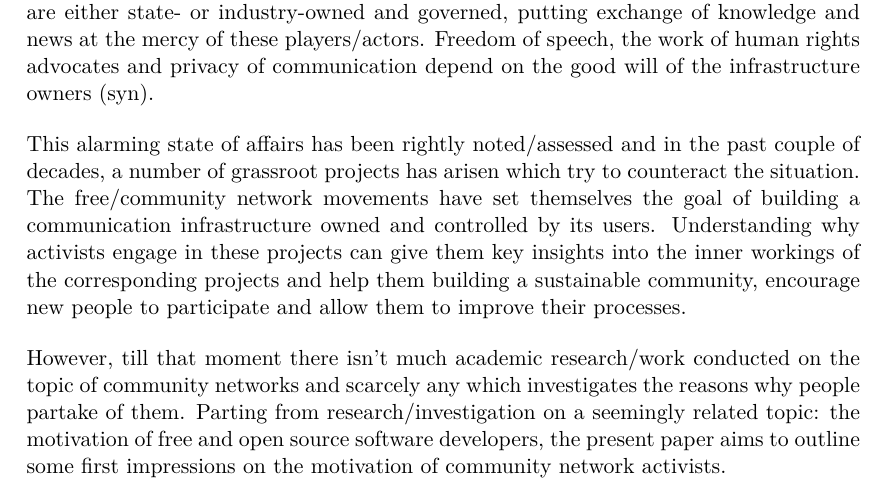
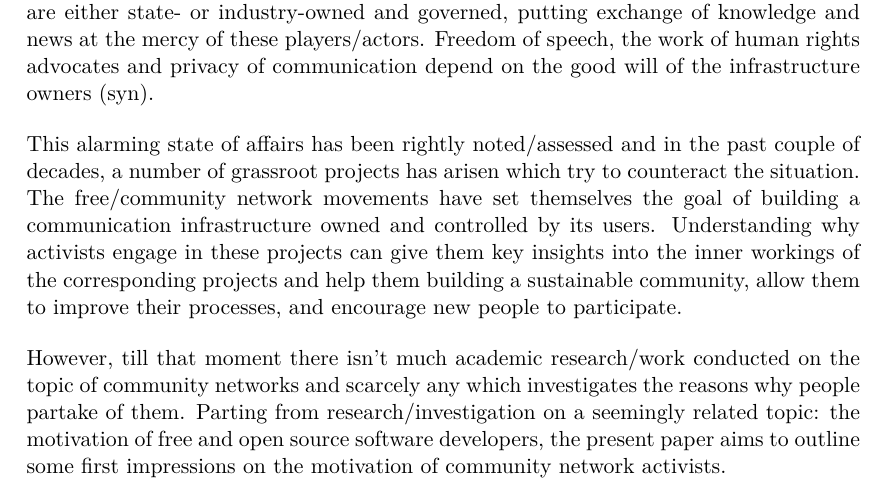
Before and after one commit to lusy/motFossFf-paper, a LaTeX paper (main.tex, which reads 1-Intro.tex): part of page 4 of 16, cut so that both start at the same text. Compiled offline with pdfLaTeX.

Commit message:
refine formulations in intro

```diff
--- a/1-Intro.tex
+++ b/1-Intro.tex
@@ -7,7 +7,7 @@ Freedom of speech, the work of human rights advocates and privacy of communicati
 
 This alarming state of affairs has been rightly noted/assessed and in the past couple of decades, a number of grassroot projects has arisen which try to counteract the situation.
 The free/community network movements have set themselves the goal of building a communication infrastructure owned and controlled by its users.
-Understanding why activists engage in these projects can give them key insights into the inner workings of the corresponding projects and help them building a sustainable community, encourage new people to participate and allow them to improve their processes.
+Understanding why activists engage in these projects can give them key insights into the inner workings of the corresponding projects and help them building a sustainable community, allow them to improve their processes, and encourage new people to participate.
 
 However, till that moment there isn't much academic research/work conducted on the topic of community networks and scarcely any which investigates the reasons why people partake of them.
 Parting from research/investigation on a seemingly related topic: the motivation of free and open source software developers, the present paper aims to outline some first impressions on the motivation of community network activists.
```
